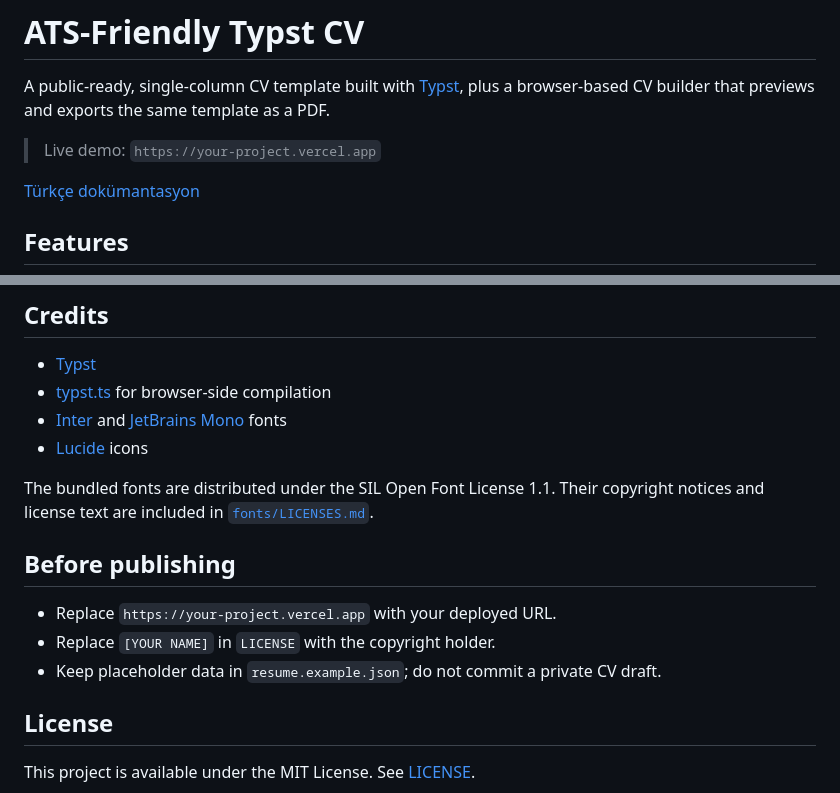
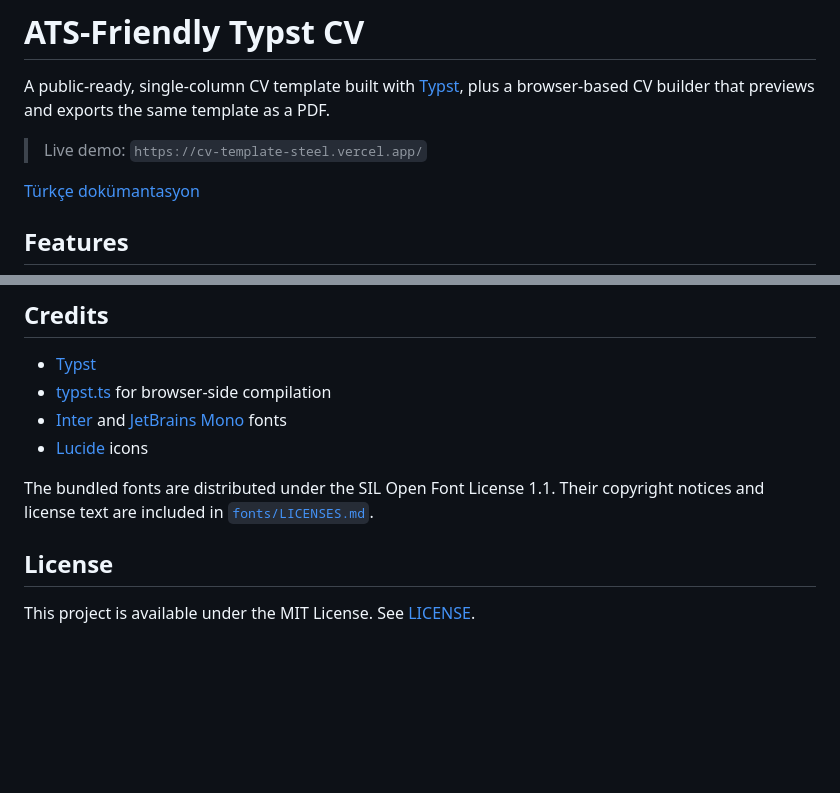
Before and after one commit to hgunduzoglu/cv-template, a Markdown page: README.md, 2 parts joined by grey strips. Rendered like a GitHub page; blank space fills up the shorter version.

```diff
--- a/README.md
+++ b/README.md
@@ -2,7 +2,7 @@
 
 A public-ready, single-column CV template built with [Typst](https://typst.app/), plus a browser-based CV builder that previews and exports the same template as a PDF.
 
-> Live demo: `https://your-project.vercel.app`
+> Live demo: `https://cv-template-steel.vercel.app/`
 
 [Türkçe dokümantasyon](README_TR.md)
 
@@ -133,11 +133,6 @@ Always test the final PDF with the specific application system you plan to use.
 
 The bundled fonts are distributed under the SIL Open Font License 1.1. Their copyright notices and license text are included in [`fonts/LICENSES.md`](fonts/LICENSES.md).
 
-## Before publishing
-
-- Replace `https://your-project.vercel.app` with your deployed URL.
-- Replace `[YOUR NAME]` in `LICENSE` with the copyright holder.
-- Keep placeholder data in `resume.example.json`; do not commit a private CV draft.
 
 ## License
 
```
Also changed, not shown: README_TR.md (+1 -7 lines).
